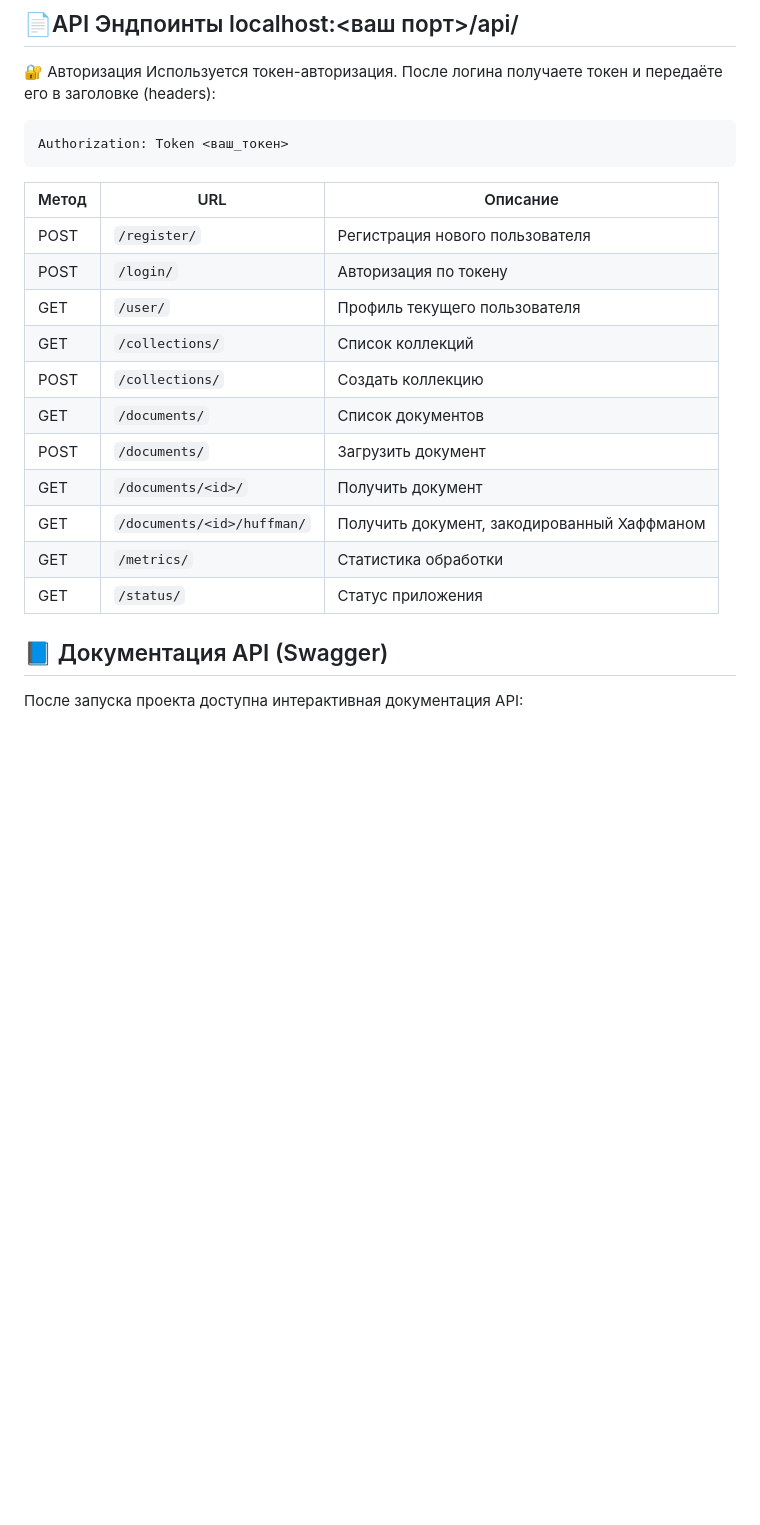
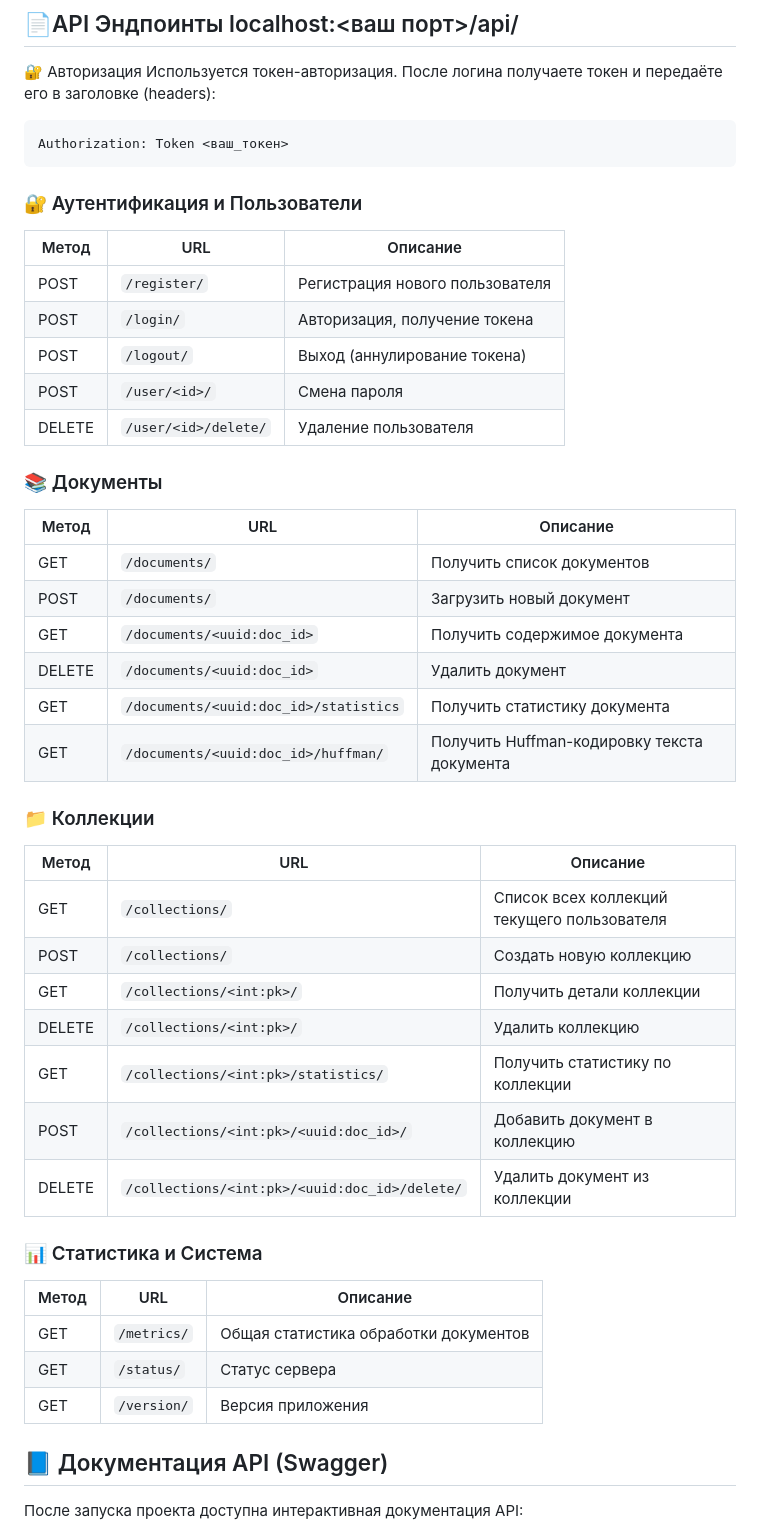
Before and after one commit to boobleeks/tf_idf_app, a Markdown page: README.md, the part around the change. Rendered like a GitHub page; blank space fills up the shorter version.

````diff
--- a/README.md
+++ b/README.md
@@ -132,20 +132,43 @@ docker-compose up --build
 Authorization: Token <ваш_токен>
 ```
 
-| Метод | URL                        | Описание                                    |
-| ----- | -------------------------- | ------------------------------------------- |
-| POST  | `/register/`               | Регистрация нового пользователя             |
-| POST  | `/login/`                  | Авторизация по токену                       |
-| GET   | `/user/`                   | Профиль текущего пользователя               |
-| GET   | `/collections/`            | Список коллекций                            |
-| POST  | `/collections/`            | Создать коллекцию                           |
-| GET   | `/documents/`              | Список документов                           |
-| POST  | `/documents/`              | Загрузить документ                          |
-| GET   | `/documents/<id>/`         | Получить документ                           |
-| GET   | `/documents/<id>/huffman/` | Получить документ, закодированный Хаффманом |
-| GET   | `/metrics/`                | Статистика обработки                        |
-| GET   | `/status/`                 | Статус приложения                           |
+### 🔐 Аутентификация и Пользователи
+| Метод  | URL                  | Описание                        |
+| ------ | -------------------- | ------------------------------- |
+| POST   | `/register/`         | Регистрация нового пользователя |
+| POST   | `/login/`            | Авторизация, получение токена   |
+| POST   | `/logout/`           | Выход (аннулирование токена)    |
+| POST   | `/user/<id>/`        | Смена пароля                    |
+| DELETE | `/user/<id>/delete/` | Удаление пользователя           |
+### 📚 Документы
 
+| Метод  | URL                                   | Описание                                    |
+| ------ | ------------------------------------- | ------------------------------------------- |
+| GET    | `/documents/`                         | Получить список документов                  |
+| POST   | `/documents/`                         | Загрузить новый документ                    |
+| GET    | `/documents/<uuid:doc_id>`            | Получить содержимое документа               |
+| DELETE | `/documents/<uuid:doc_id>`            | Удалить документ                            |
+| GET    | `/documents/<uuid:doc_id>/statistics` | Получить статистику документа               |
+| GET    | `/documents/<uuid:doc_id>/huffman/`   | Получить Huffman-кодировку текста документа |
+
+### 📁 Коллекции
+
+| Метод  | URL                                           | Описание                                    |
+| ------ | --------------------------------------------- | ------------------------------------------- |
+| GET    | `/collections/`                               | Список всех коллекций текущего пользователя |
+| POST   | `/collections/`                               | Создать новую коллекцию                     |
+| GET    | `/collections/<int:pk>/`                      | Получить детали коллекции                   |
+| DELETE | `/collections/<int:pk>/`                      | Удалить коллекцию                           |
+| GET    | `/collections/<int:pk>/statistics/`           | Получить статистику по коллекции            |
+| POST   | `/collections/<int:pk>/<uuid:doc_id>/`        | Добавить документ в коллекцию               |
+| DELETE | `/collections/<int:pk>/<uuid:doc_id>/delete/` | Удалить документ из коллекции               |
+
+### 📊 Статистика и Система
+| Метод | URL         | Описание                              |
+| ----- | ----------- | ------------------------------------- |
+| GET   | `/metrics/` | Общая статистика обработки документов |
+| GET   | `/status/`  | Статус сервера                        |
+| GET   | `/version/` | Версия приложения                     |
 
 
 ## 📘 Документация API (Swagger)
````
